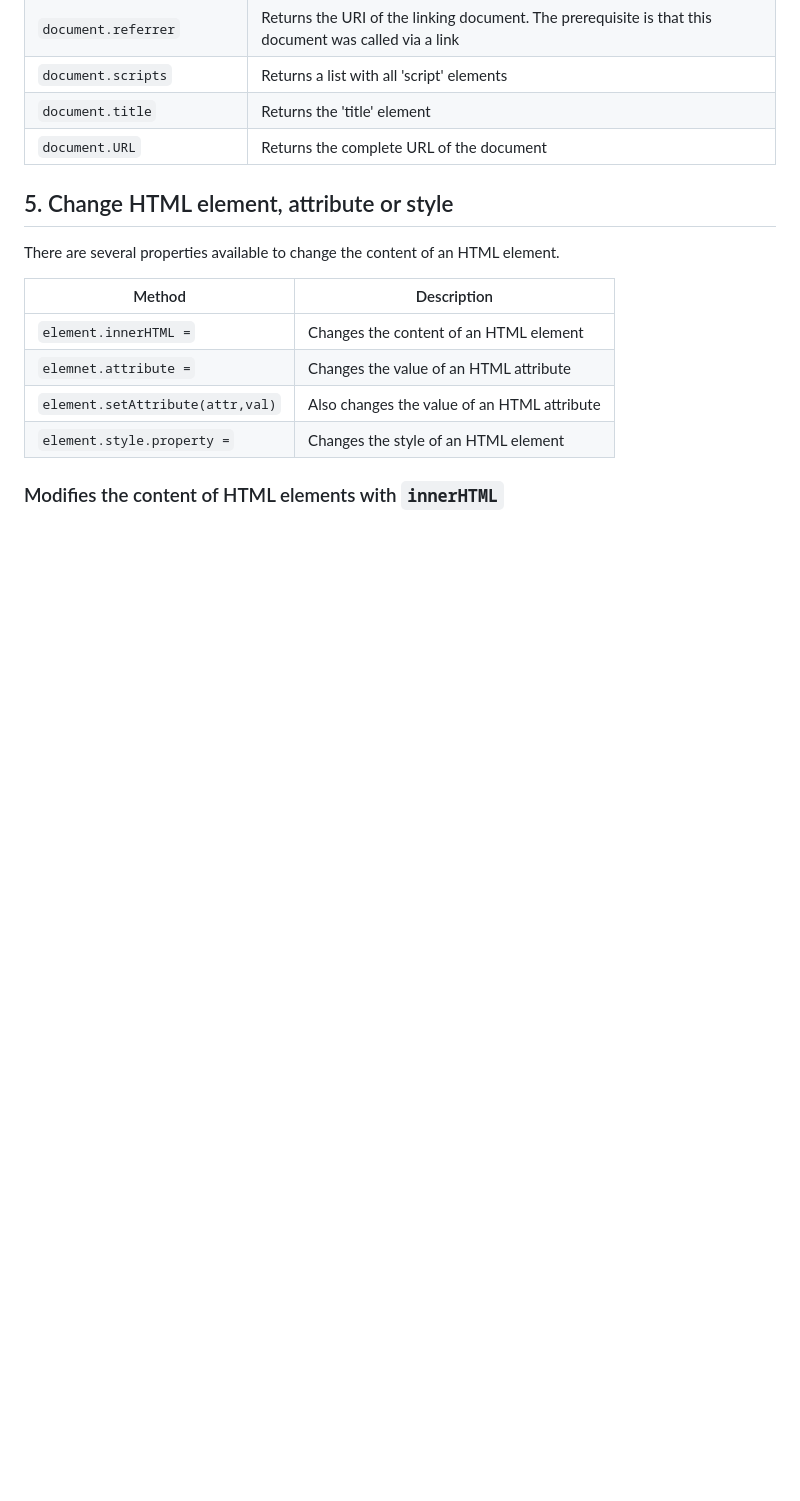
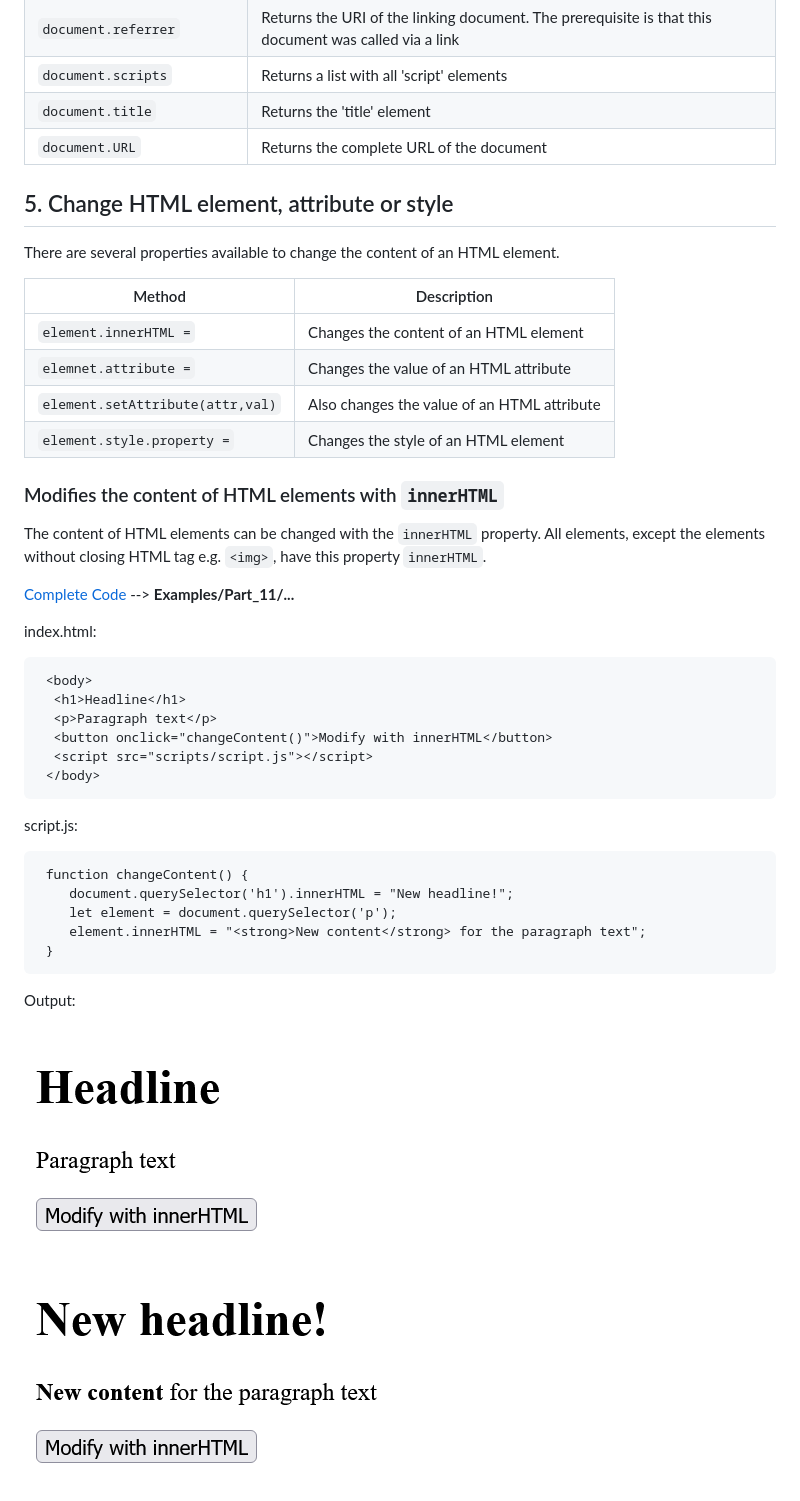
Before and after one commit to BellaMrx/DOM_Document-Object-Model, a Markdown page: README.md, the part around the change. Drawn GitHub-style; pictures changed too: images/DOM-Interface7.png (added), images/DOM-Interface8.png (added); blank space fills up the shorter version.

Commit message:
UL part-11

````diff
--- a/README.md
+++ b/README.md
@@ -504,3 +504,31 @@ There are several properties available to change the content of an HTML element.
 
 
 ### Modifies the content of HTML elements with `innerHTML`
+The content of HTML elements can be changed with the `innerHTML` property. All elements, except the elements without closing HTML tag e.g. `<img>`, have this property `innerHTML`.
+
+  [Complete Code](https://github.com/BellaMrx/DOM_Document-Object-Model/tree/main/Examples/Part_11) --> **Examples/Part_11/...**
+
+index.html:
+  ```
+   <body>
+    <h1>Headline</h1>
+    <p>Paragraph text</p>
+    <button onclick="changeContent()">Modify with innerHTML</button>
+    <script src="scripts/script.js"></script>
+   </body>
+  ```
+
+script.js:
+  ```
+   function changeContent() {
+      document.querySelector('h1').innerHTML = "New headline!";
+      let element = document.querySelector('p');
+      element.innerHTML = "<strong>New content</strong> for the paragraph text";
+   }
+  ```
+
+Output:
+
+ ![Preview](images/DOM-Interface7.png)
+
+ ![Preview](images/DOM-Interface8.png)
````
Also changed, not shown: 2 other files.
